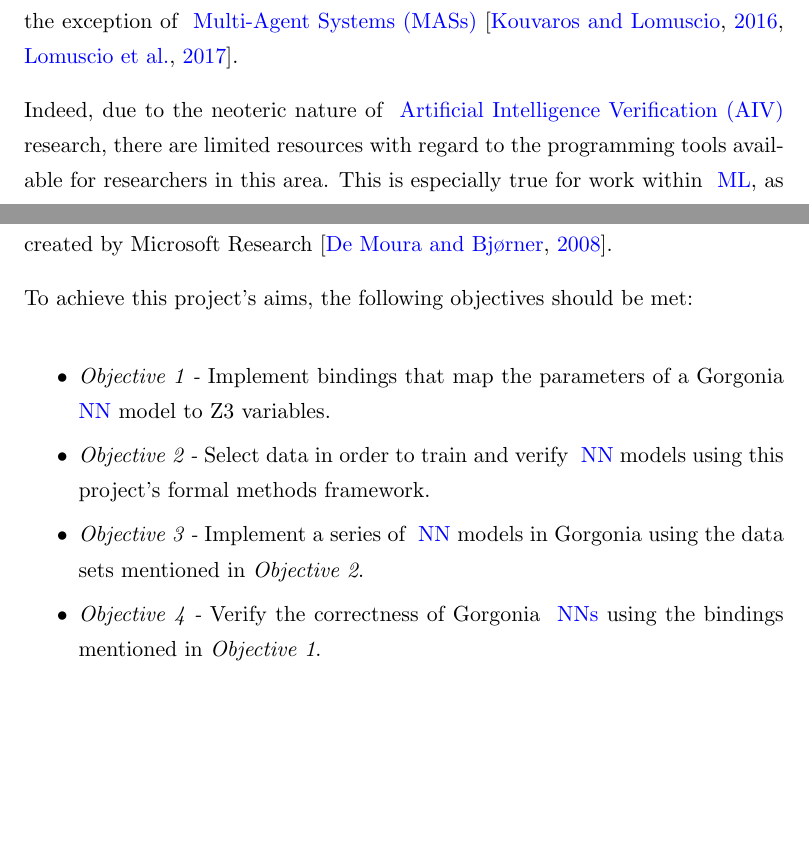
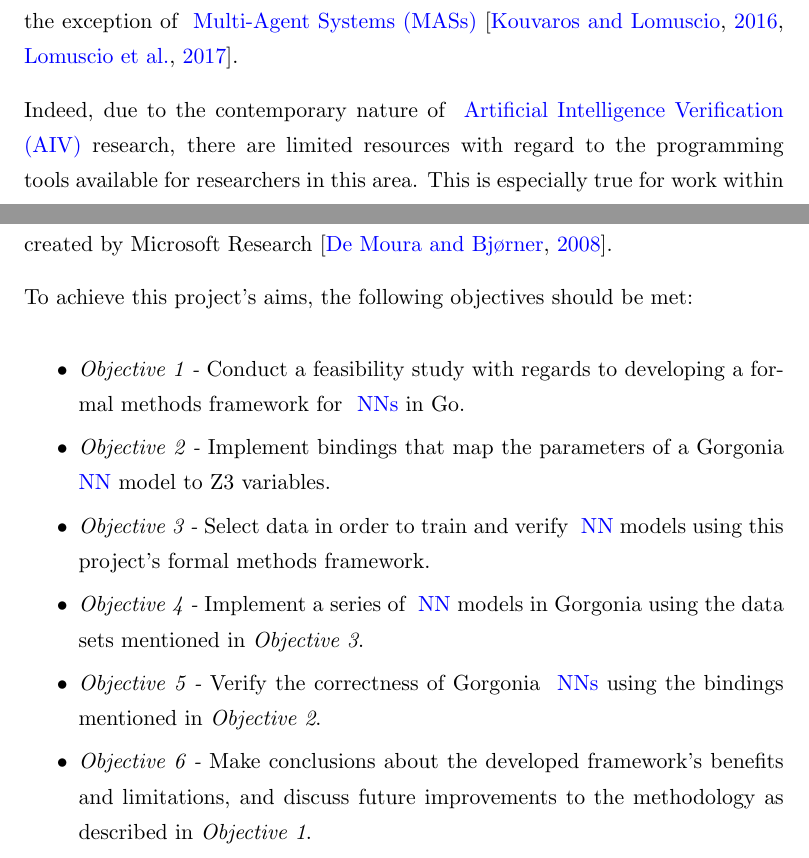
Before and after one commit to dustydins/msc-thesis, a LaTeX thesis (latex/main.tex, which reads latex/Chapters/1-Introduction.tex): two parts of pages 12 and 13 of 27, joined at a grey line, cut so that both start at the same text, the shorter picture padded with empty space. Compiled offline with pdfLaTeX.

Commit message:
updated intro

```diff
--- a/latex/Chapters/1-Introduction.tex
+++ b/latex/Chapters/1-Introduction.tex
@@ -58,13 +58,14 @@ Public calls for \textit{sensible} or \textit{verifiable \Gls{ai}} have been rai
 development of complex and pervasive systems that are entering into our everyday lives~\citep{russell2016}.
 
 %-- current trends
+%-- TODO | change references to current verification systems
 Formal verification of deterministic software systems has seen significant progress since the early
 verification systems developed in languages such as Lisp, Ada, and Pascal~\citep{polak1979, boyer1990, guaspari1993}. However,
 verification of non-deterministic systems has seen relatively little progress, with the exception of
 \Glspl{mas}~\citep{lomuscio2017, kouvaros2016}.
 
 %-- different languages often used for ml, than embedded/sys programming where formal verification widely used
-Indeed, due to the neoteric nature of \gls{aiv} research, there are limited resources with regard to the
+Indeed, due to the contemporary nature of \gls{aiv} research, there are limited resources with regard to the
 programming tools available for researchers in this area. This is especially true for work
 within \gls{ml}, as the programming languages and tools commonly used for \textit{traditional} verifcation are often
 disparate from those widely adopted by the \gls{ml} communities.
@@ -136,9 +138,11 @@ To achieve this project's aims, the following objectives should be met:
 
 \begin{itemize}
     \setlength\itemsep{0em}
-    \item \textit{Objective 1 -} Implement bindings that map the parameters of a Gorgonia \gls{nn} model to
+    \item \textit{Objective 1 -} Conduct a feasibility study with regards to developing a formal methods framework for \glspl{nn} in Go.
+    \item \textit{Objective 2 -} Implement bindings that map the parameters of a Gorgonia \gls{nn} model to
         Z3 variables.
-    \item \textit{Objective 2 -} Select data in order to train and verify \gls{nn} models using this project's formal methods framework.
-    \item \textit{Objective 3 -} Implement a series of \gls{nn} models in Gorgonia using the data sets mentioned in \textit{Objective 2}.
-    \item \textit{Objective 4 -} Verify the correctness of Gorgonia \glspl{nn} using the bindings mentioned in \textit{Objective 1}.
+    \item \textit{Objective 3 -} Select data in order to train and verify \gls{nn} models using this project's formal methods framework.
+    \item \textit{Objective 4 -} Implement a series of \gls{nn} models in Gorgonia using the data sets mentioned in \textit{Objective 3}.
+    \item \textit{Objective 5 -} Verify the correctness of Gorgonia \glspl{nn} using the bindings mentioned in \textit{Objective 2}.
+    \item \textit{Objective 6 -} Make conclusions about the developed framework's benefits and limitations, and discuss future improvements to the methodology as described in \textit{Objective 1}.
 \end{itemize}
```
Also changed, not shown: latex/main.tex (+2 -5 lines), latex/main.pdf, latex/Chapters/1-Introduction.tex (5 more changed lines), 1 other file.
